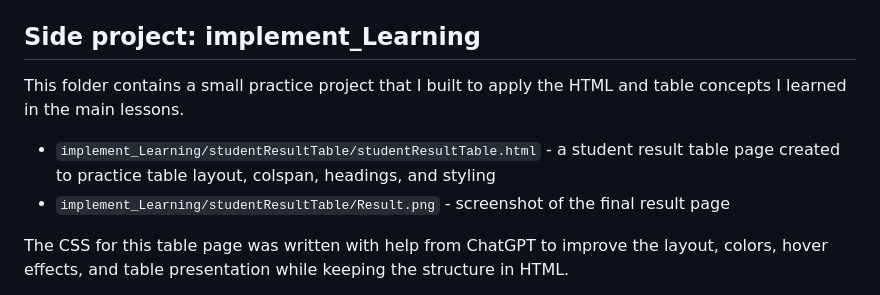
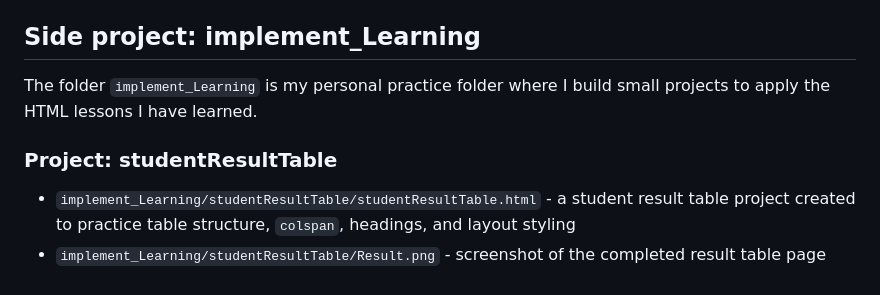
Before and after one commit to navdeepsingh7401/html_Project, a Markdown page: README.md, the part around one of its changes. Drawn GitHub-style.

Commit message:
Update README for implement_Learning project

```diff
--- a/README.md
+++ b/README.md
@@ -39,10 +39,10 @@ I made this project to improve my understanding of:
 
 ## Side project: implement_Learning
 
-This folder contains a small practice project that I built to apply the HTML and table concepts I learned in the main lessons.
+The folder `implement_Learning` is my personal practice folder where I build small projects to apply the HTML lessons I have learned.
 
-- `implement_Learning/studentResultTable/studentResultTable.html` - a student result table page created to practice table layout, colspan, headings, and styling
-- `implement_Learning/studentResultTable/Result.png` - screenshot of the final result page
+### Project: studentResultTable
 
-The CSS for this table page was written with help from ChatGPT to improve the layout, colors, hover effects, and table presentation while keeping the structure in HTML.
+- `implement_Learning/studentResultTable/studentResultTable.html` - a student result table project created to practice table structure, `colspan`, headings, and layout styling
+- `implement_Learning/studentResultTable/Result.png` - screenshot of the completed result table page
 
```
Also changed, not shown: other parts of README.md (+3 -1 lines).
